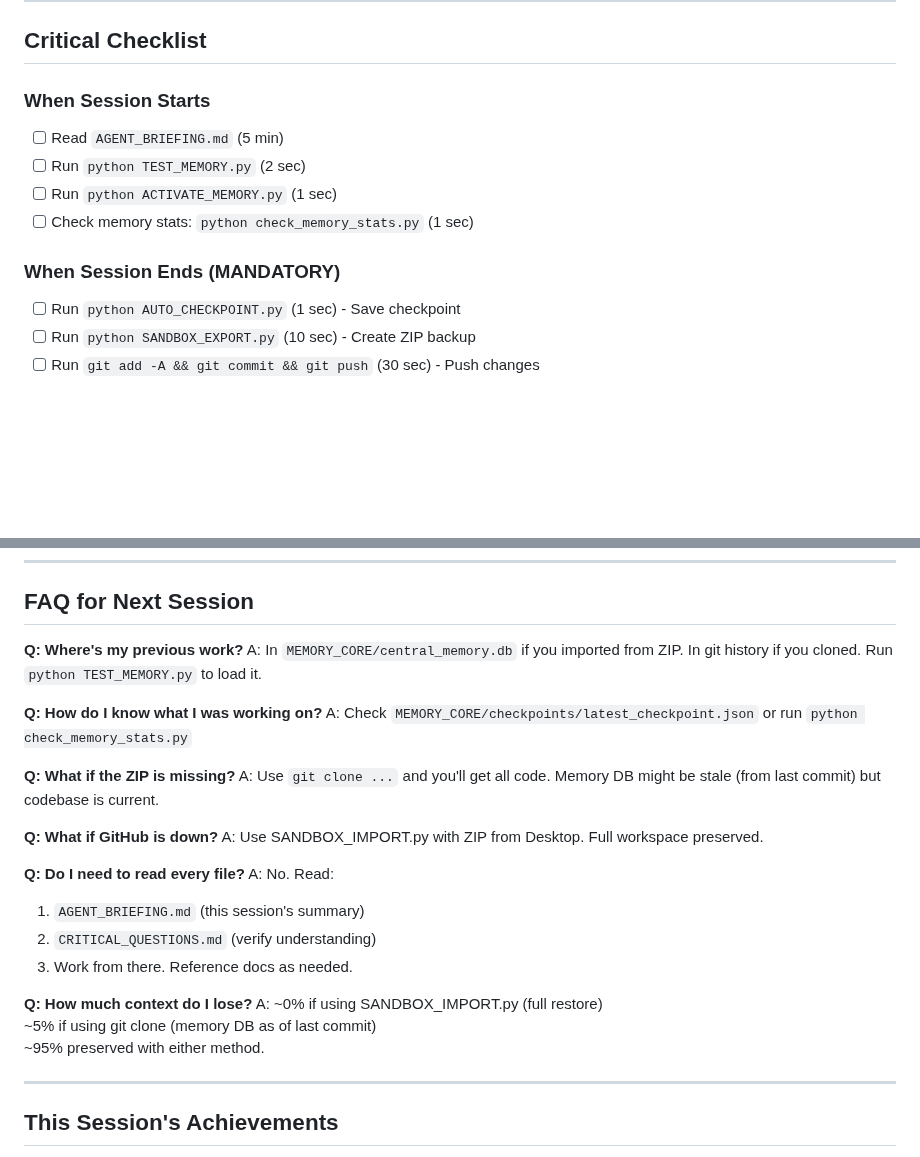
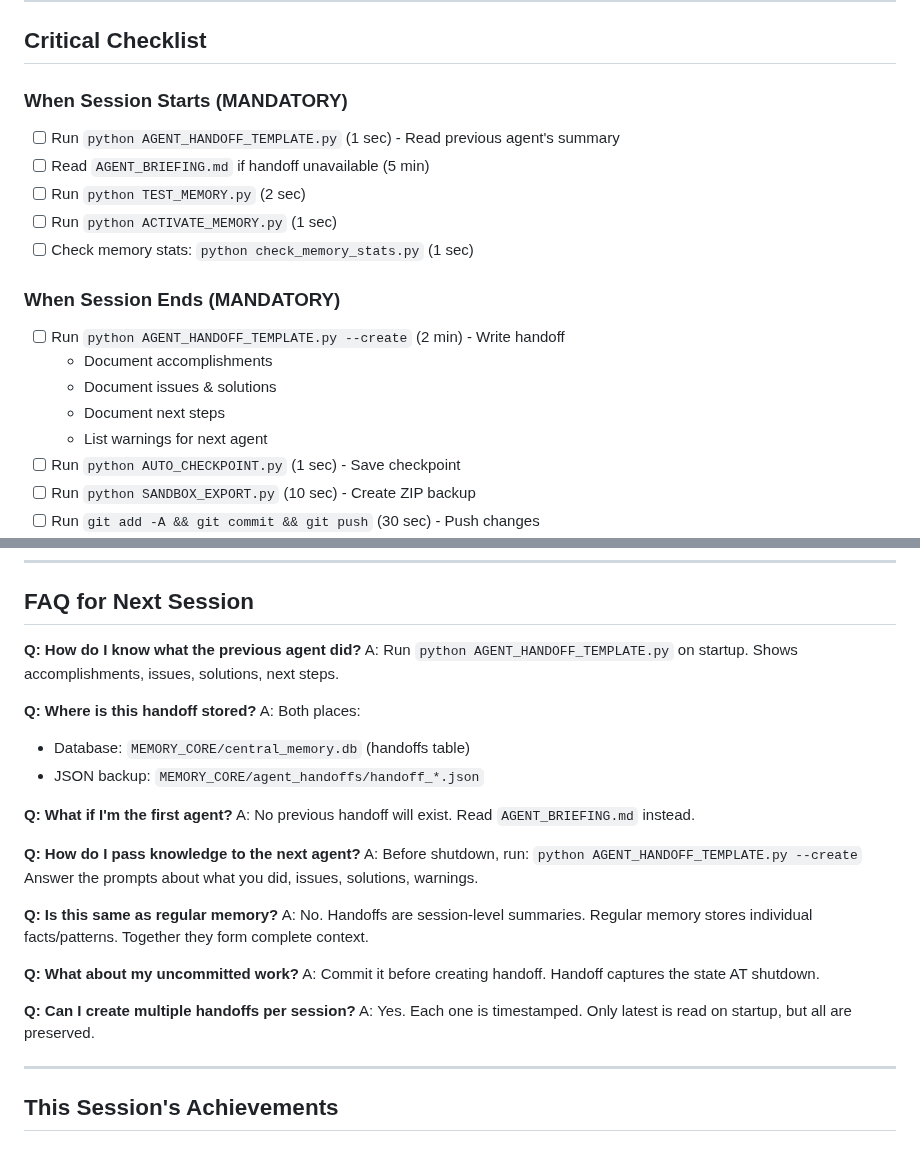
Before and after one commit to robwestz/sandboxdatacenter, a Markdown page: NEXT_SESSION_START.md, 2 parts joined by grey strips. Rendered like a GitHub page; blank space fills up the shorter version.

```diff
--- a/NEXT_SESSION_START.md
+++ b/NEXT_SESSION_START.md
@@ -77,13 +91,19 @@ If agent can answer that well → ~95% knowledge acquired.
 
 ## Critical Checklist
 
-### When Session Starts
-- [ ] Read `AGENT_BRIEFING.md` (5 min)
+### When Session Starts (MANDATORY)
+- [ ] Run `python AGENT_HANDOFF_TEMPLATE.py` (1 sec) - Read previous agent's summary
+- [ ] Read `AGENT_BRIEFING.md` if handoff unavailable (5 min)
 - [ ] Run `python TEST_MEMORY.py` (2 sec)
 - [ ] Run `python ACTIVATE_MEMORY.py` (1 sec)
 - [ ] Check memory stats: `python check_memory_stats.py` (1 sec)
 
 ### When Session Ends (MANDATORY)
+- [ ] Run `python AGENT_HANDOFF_TEMPLATE.py --create` (2 min) - Write handoff
+  - Document accomplishments
+  - Document issues & solutions
+  - Document next steps
+  - List warnings for next agent
 - [ ] Run `python AUTO_CHECKPOINT.py` (1 sec) - Save checkpoint
 - [ ] Run `python SANDBOX_EXPORT.py` (10 sec) - Create ZIP backup
 - [ ] Run `git add -A && git commit && git push` (30 sec) - Push changes
@@ -114,28 +134,30 @@ If agent can answer that well → ~95% knowledge acquired.
 
 ## FAQ for Next Session
 
-**Q: Where's my previous work?**
-A: In `MEMORY_CORE/central_memory.db` if you imported from ZIP. In git history if you cloned. Run `python TEST_MEMORY.py` to load it.
+**Q: How do I know what the previous agent did?**
+A: Run `python AGENT_HANDOFF_TEMPLATE.py` on startup. Shows accomplishments, issues, solutions, next steps.
 
-**Q: How do I know what I was working on?**
-A: Check `MEMORY_CORE/checkpoints/latest_checkpoint.json` or run `python check_memory_stats.py`
+**Q: Where is this handoff stored?**
+A: Both places:
+  - Database: `MEMORY_CORE/central_memory.db` (handoffs table)
+  - JSON backup: `MEMORY_CORE/agent_handoffs/handoff_*.json`
 
-**Q: What if the ZIP is missing?**
-A: Use `git clone ...` and you'll get all code. Memory DB might be stale (from last commit) but codebase is current.
+**Q: What if I'm the first agent?**
+A: No previous handoff will exist. Read `AGENT_BRIEFING.md` instead.
 
-**Q: What if GitHub is down?**
-A: Use SANDBOX_IMPORT.py with ZIP from Desktop. Full workspace preserved.
+**Q: How do I pass knowledge to the next agent?**
+A: Before shutdown, run: `python AGENT_HANDOFF_TEMPLATE.py --create`
+   Answer the prompts about what you did, issues, solutions, warnings.
 
-**Q: Do I need to read every file?**
-A: No. Read:
-  1. `AGENT_BRIEFING.md` (this session's summary)
-  2. `CRITICAL_QUESTIONS.md` (verify understanding)
-  3. Work from there. Reference docs as needed.
+**Q: Is this same as regular memory?**
+A: No. Handoffs are session-level summaries. Regular memory stores individual facts/patterns.
+   Together they form complete context.
 
-**Q: How much context do I lose?**
-A: ~0% if using SANDBOX_IMPORT.py (full restore)
-   ~5% if using git clone (memory DB as of last commit)
-   ~95% preserved with either method.
+**Q: What about my uncommitted work?**
+A: Commit it before creating handoff. Handoff captures the state AT shutdown.
+
+**Q: Can I create multiple handoffs per session?**
+A: Yes. Each one is timestamped. Only latest is read on startup, but all are preserved.
 
 ---
 
```
Also changed, not shown: other parts of NEXT_SESSION_START.md (+31 -17 lines).
